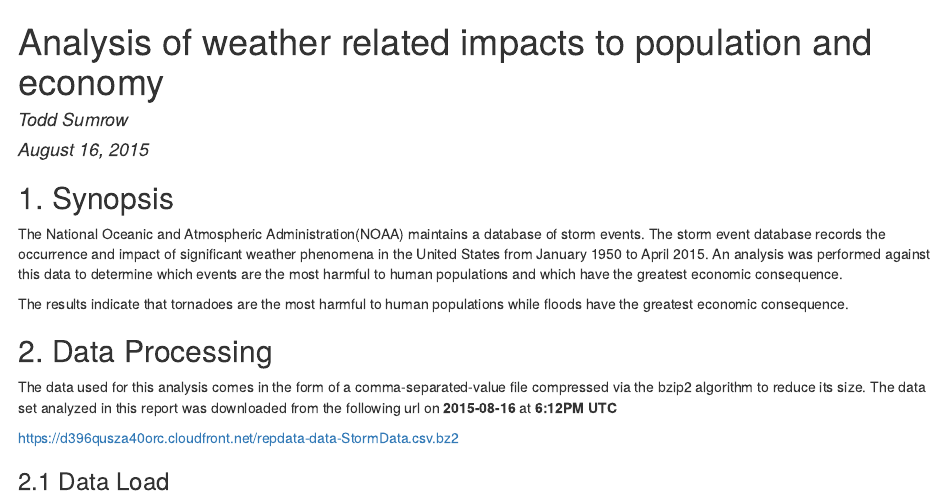
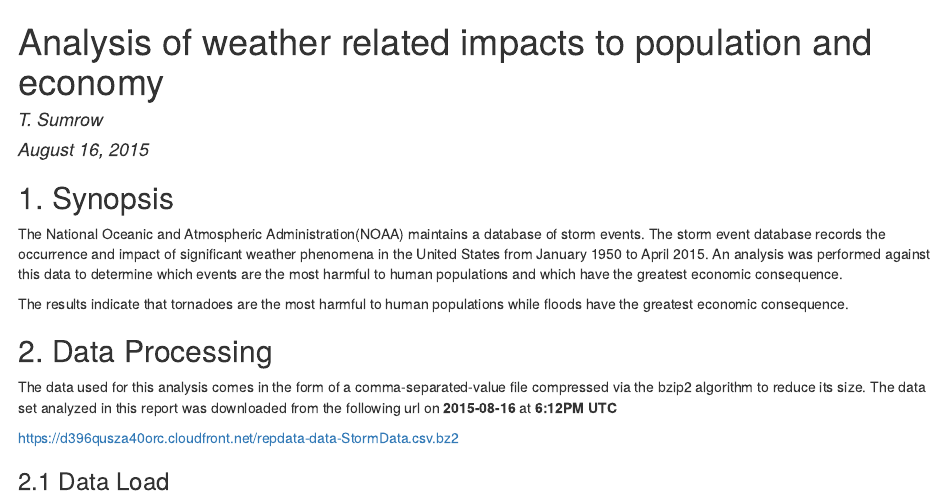
Before and after one commit to tsumrow/RepData_PeerAssessment2, an R Markdown document (NOAA_StormData.Rmd): the page in a window 1100 px wide, from its top. The pictures show the output file NOAA_StormData.html that the author committed with the source, opened offline.

Commit message:
minor update to title

```diff
--- a/NOAA_StormData.Rmd
+++ b/NOAA_StormData.Rmd
@@ -1,6 +1,6 @@
 ---
 title: "Analysis of weather related impacts to population and economy"
-author: "Todd Sumrow"
+author: "T. Sumrow"
 date: "August 16, 2015"
 output: html_document
 ---
```
Also changed, not shown: NOAA_StormData.html.
